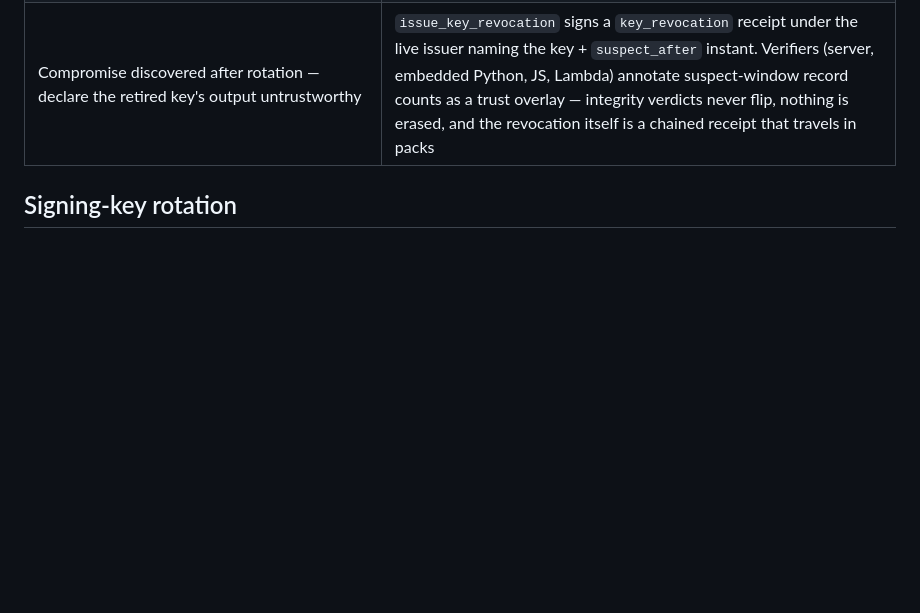
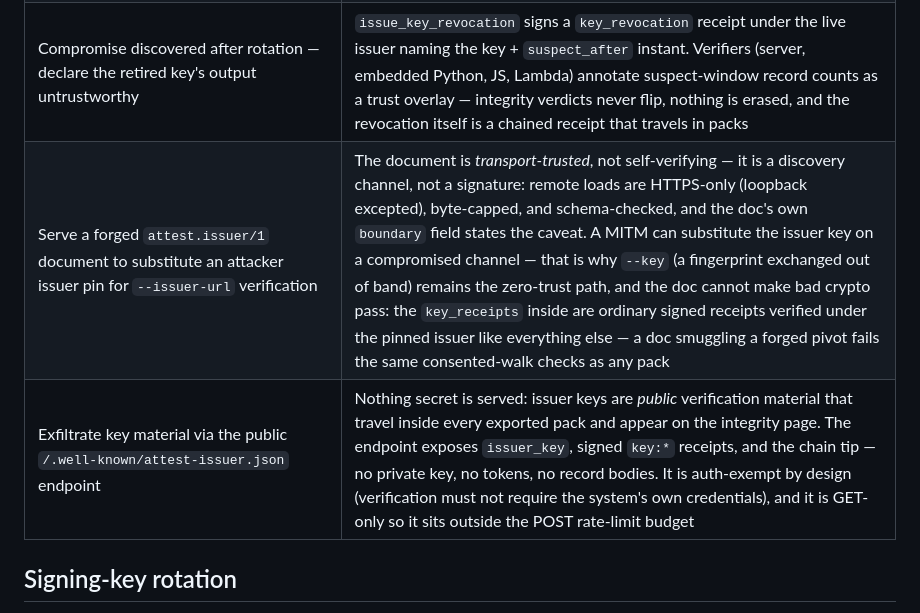
Before and after one commit to josepha-mayo/attest, a Markdown page: THREATMODEL.md, the part around the change. Rendered like a GitHub page; blank space fills up the shorter version.

Commit message:
Document issuer discovery in threat model + agent rules
Generated with [Devin](https://devin.ai)

Co-Authored-By: Devin <158243242+devin-ai-integration[bot]@users.noreply.github.com>

```diff
--- a/THREATMODEL.md
+++ b/THREATMODEL.md
@@ -83,6 +83,8 @@ against a live store:
 | Flood `/webhooks/ring` or the grant-link POSTs to starve the intake worker or fill the dedupe/review tables | Per-client-IP token buckets run in the outermost middleware, before a byte of the body is read — webhooks 300/min, grant links 30/min, 0 disables; the 429 is styled for household-facing surfaces and JSON for machines. Buckets are per-worker: horizontal scaling needs a shared limiter upstream (documented in `config.py`) |
 | Revoke the healthy successor key from a compromised retired key, or append a forged high-sequence `key_revocation` that names itself the tip | `revoked_issuer_keys`/`revokedKeys` track the in-effect issuer through consented pivots (same walk as `verify_chain`) — a revocation carries authority only when signed by the key in force at its position. Position can never confer authority: sequence is self-asserted, so the smear receipt is simply not the in-effect signer and is ignored |
 | Compromise discovered after rotation — declare the retired key's output untrustworthy | `issue_key_revocation` signs a `key_revocation` receipt under the live issuer naming the key + `suspect_after` instant. Verifiers (server, embedded Python, JS, Lambda) annotate suspect-window record counts as a trust overlay — integrity verdicts never flip, nothing is erased, and the revocation itself is a chained receipt that travels in packs |
+| Serve a forged `attest.issuer/1` document to substitute an attacker issuer pin for `--issuer-url` verification | The document is *transport-trusted*, not self-verifying — it is a discovery channel, not a signature: remote loads are HTTPS-only (loopback excepted), byte-capped, and schema-checked, and the doc's own `boundary` field states the caveat. A MITM can substitute the issuer key on a compromised channel — that is why `--key` (a fingerprint exchanged out of band) remains the zero-trust path, and the doc cannot make bad crypto pass: the `key_receipts` inside are ordinary signed receipts verified under the pinned issuer like everything else — a doc smuggling a forged pivot fails the same consented-walk checks as any pack |
+| Exfiltrate key material via the public `/.well-known/attest-issuer.json` endpoint | Nothing secret is served: issuer keys are *public* verification material that travel inside every exported pack and appear on the integrity page. The endpoint exposes `issuer_key`, signed `key:*` receipts, and the chain tip — no private key, no tokens, no record bodies. It is auth-exempt by design (verification must not require the system's own credentials), and it is GET-only so it sits outside the POST rate-limit budget |
 
 ## Signing-key rotation
 
```
Also changed, not shown: AGENTS.md (+1 -1 lines).
